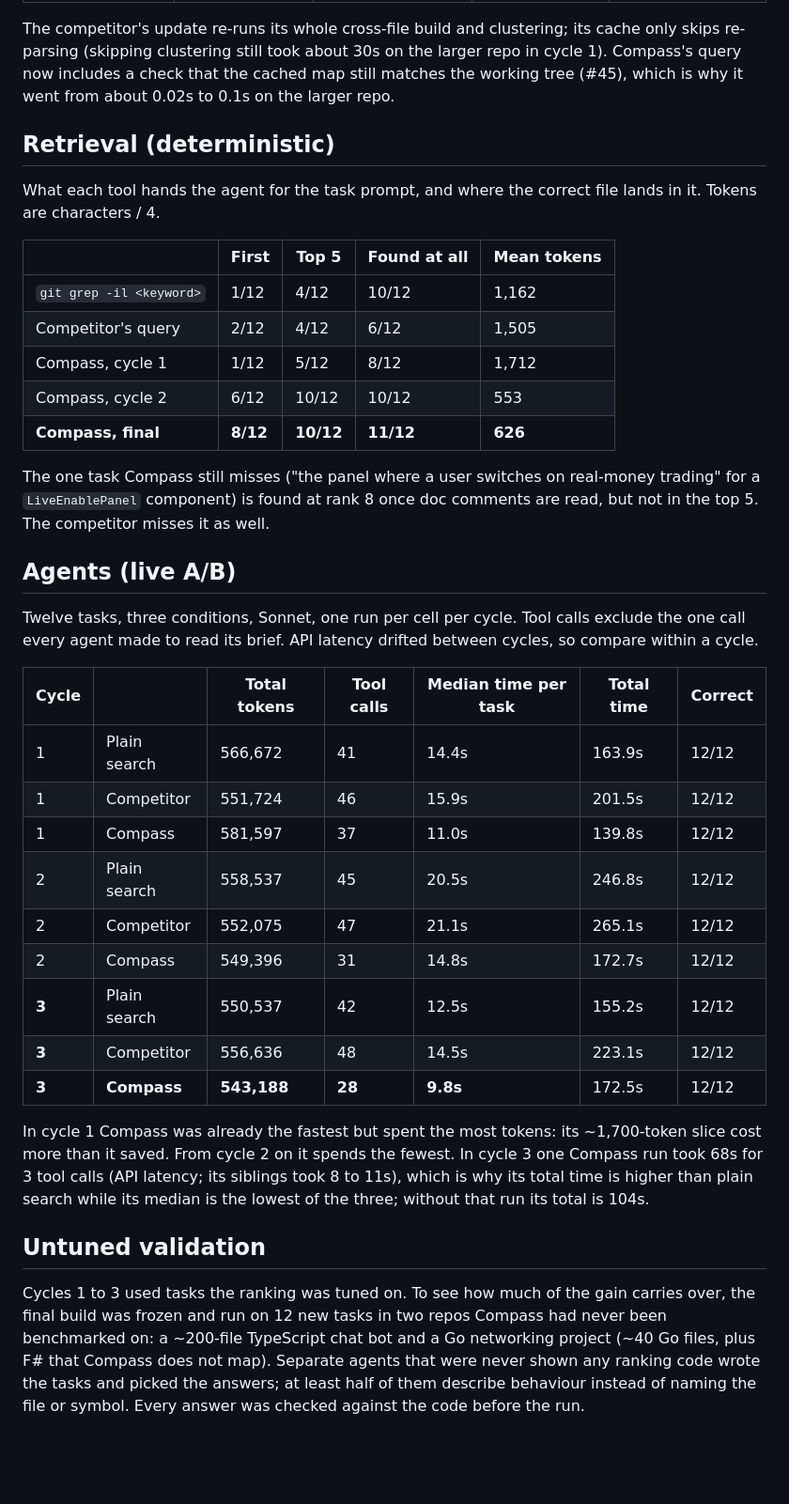
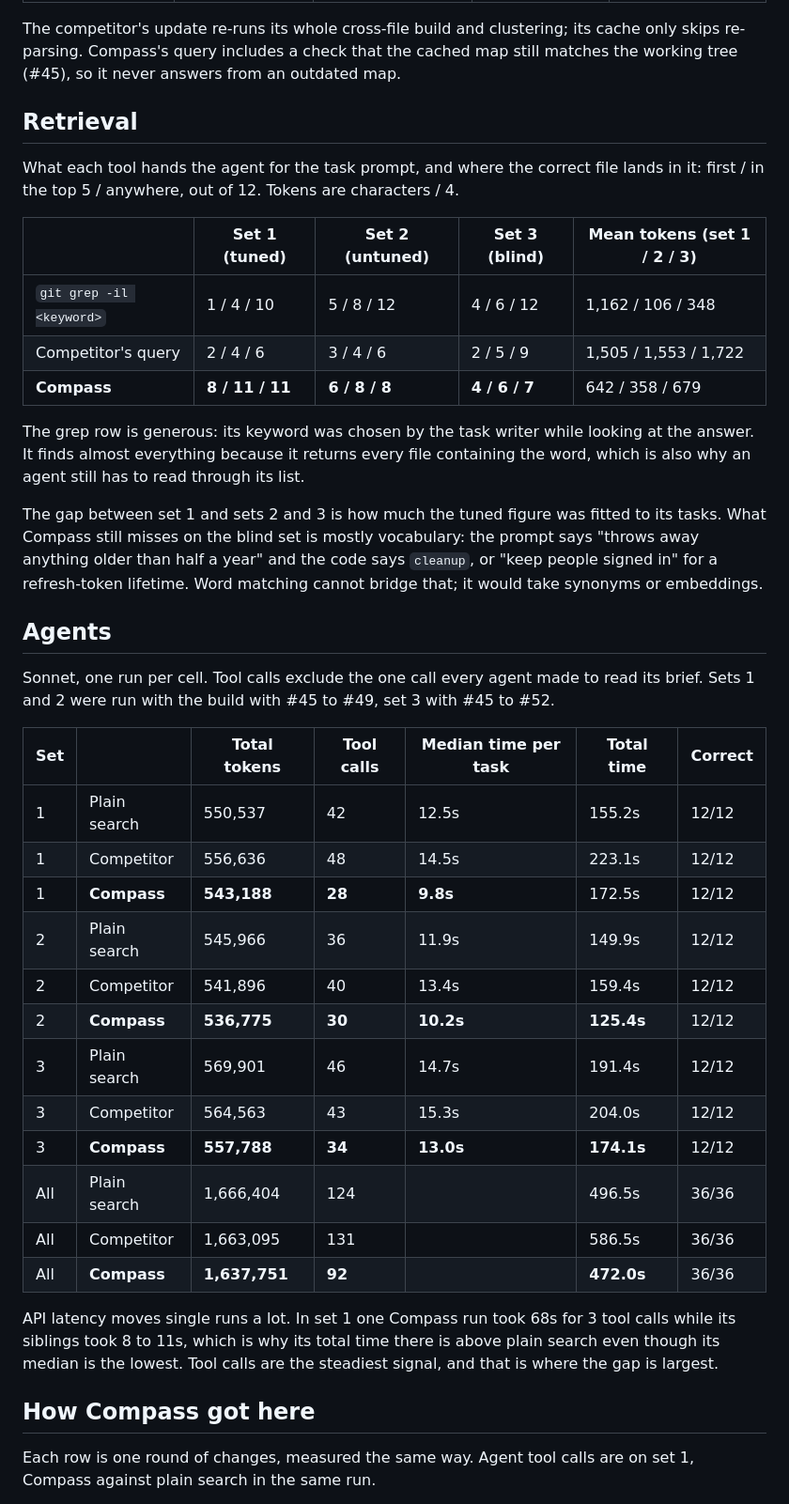
Before and after one commit to QuirijnPolinoco/compass, a Markdown page: docs/benchmarks/comparison.md, the part around one of its changes. Shown at 94% size. Drawn GitHub-style; blank space fills up the shorter version.

```diff
--- a/docs/benchmarks/comparison.md
+++ b/docs/benchmarks/comparison.md
@@ -66,56 +73,55 @@ Median wall-clock, process start to exit (what a hook or a person waits for).
 
 The competitor's update re-runs its whole cross-file build and clustering; its cache only skips
-re-parsing (skipping clustering still took about 30s on the larger repo in cycle 1). Compass's
-query now includes a check that the cached map still matches the working tree (#45), which is
-why it went from about 0.02s to 0.1s on the larger repo.
+re-parsing. Compass's query includes a check that the cached map still matches the working tree
+(#45), so it never answers from an outdated map.
 
-## Retrieval (deterministic)
+## Retrieval
 
-What each tool hands the agent for the task prompt, and where the correct file lands in it.
-Tokens are characters / 4.
+What each tool hands the agent for the task prompt, and where the correct file lands in it:
+first / in the top 5 / anywhere, out of 12. Tokens are characters / 4.
 
-| | First | Top 5 | Found at all | Mean tokens |
+| | Set 1 (tuned) | Set 2 (untuned) | Set 3 (blind) | Mean tokens (set 1 / 2 / 3) |
 |---|---|---|---|---|
-| `git grep -il <keyword>` | 1/12 | 4/12 | 10/12 | 1,162 |
-| Competitor's query | 2/12 | 4/12 | 6/12 | 1,505 |
-| Compass, cycle 1 | 1/12 | 5/12 | 8/12 | 1,712 |
-| Compass, cycle 2 | 6/12 | 10/12 | 10/12 | 553 |
-| **Compass, final** | **8/12** | **10/12** | **11/12** | **626** |
+| `git grep -il <keyword>` | 1 / 4 / 10 | 5 / 8 / 12 | 4 / 6 / 12 | 1,162 / 106 / 348 |
+| Competitor's query | 2 / 4 / 6 | 3 / 4 / 6 | 2 / 5 / 9 | 1,505 / 1,553 / 1,722 |
+| **Compass** | **8 / 11 / 11** | **6 / 8 / 8** | **4 / 6 / 7** | 642 / 358 / 679 |
 
-The one task Compass still misses ("the panel where a user switches on real-money trading" for a
-`LiveEnablePanel` component) is found at rank 8 once doc comments are read, but not in the top 5.
-The competitor misses it as well.
+The grep row is generous: its keyword was chosen by the task writer while looking at the
+answer. It finds almost everything because it returns every file containing the word, which is
+also why an agent still has to read through its list.
 
-## Agents (live A/B)
+The gap between set 1 and sets 2 and 3 is how much the tuned figure was fitted to its tasks.
+What Compass still misses on the blind set is mostly vocabulary: the prompt says "throws away
+anything older than half a year" and the code says `cleanup`, or "keep people signed in" for a
+refresh-token lifetime. Word matching cannot bridge that; it would take synonyms or embeddings.
 
-Twelve tasks, three conditions, Sonnet, one run per cell per cycle. Tool calls exclude the one
-call every agent made to read its brief. API latency drifted between cycles, so compare within a
-cycle.
+## Agents
 
-| Cycle | | Total tokens | Tool calls | Median time per task | Total time | Correct |
+Sonnet, one run per cell. Tool calls exclude the one call every agent made to read its brief.
+Sets 1 and 2 were run with the build with #45 to #49, set 3 with #45 to #52.
+
+| Set | | Total tokens | Tool calls | Median time per task | Total time | Correct |
 |---|---|---|---|---|---|---|
-| 1 | Plain search | 566,672 | 41 | 14.4s | 163.9s | 12/12 |
-| 1 | Competitor | 551,724 | 46 | 15.9s | 201.5s | 12/12 |
-| 1 | Compass | 581,597 | 37 | 11.0s | 139.8s | 12/12 |
-| 2 | Plain search | 558,537 | 45 | 20.5s | 246.8s | 12/12 |
-| 2 | Competitor | 552,075 | 47 | 21.1s | 265.1s | 12/12 |
-| 2 | Compass | 549,396 | 31 | 14.8s | 172.7s | 12/12 |
-| **3** | Plain search | 550,537 | 42 | 12.5s | 155.2s | 12/12 |
-| **3** | Competitor | 556,636 | 48 | 14.5s | 223.1s | 12/12 |
-| **3** | **Compass** | **543,188** | **28** | **9.8s** | 172.5s | 12/12 |
+| 1 | Plain search | 550,537 | 42 | 12.5s | 155.2s | 12/12 |
+| 1 | Competitor | 556,636 | 48 | 14.5s | 223.1s | 12/12 |
+| 1 | **Compass** | **543,188** | **28** | **9.8s** | 172.5s | 12/12 |
+| 2 | Plain search | 545,966 | 36 | 11.9s | 149.9s | 12/12 |
+| 2 | Competitor | 541,896 | 40 | 13.4s | 159.4s | 12/12 |
+| 2 | **Compass** | **536,775** | **30** | **10.2s** | **125.4s** | 12/12 |
+| 3 | Plain search | 569,901 | 46 | 14.7s | 191.4s | 12/12 |
+| 3 | Competitor | 564,563 | 43 | 15.3s | 204.0s | 12/12 |
+| 3 | **Compass** | **557,788** | **34** | **13.0s** | **174.1s** | 12/12 |
+| All | Plain search | 1,666,404 | 124 | | 496.5s | 36/36 |
+| All | Competitor | 1,663,095 | 131 | | 586.5s | 36/36 |
+| All | **Compass** | **1,637,751** | **92** | | **472.0s** | 36/36 |
 
-In cycle 1 Compass was already the fastest but spent the most tokens: its ~1,700-token slice cost
-more than it saved. From cycle 2 on it spends the fewest. In cycle 3 one Compass run took 68s for
-3 tool calls (API latency; its siblings took 8 to 11s), which is why its total time is higher
-than plain search while its median is the lowest of the three; without that run its total is
-104s.
+API latency moves single runs a lot. In set 1 one Compass run took 68s for 3 tool calls while
+its siblings took 8 to 11s, which is why its total time there is above plain search even though
+its median is the lowest. Tool calls are the steadiest signal, and that is where the gap is
+largest.
 
-## Untuned validation
+## How Compass got here
 
-Cycles 1 to 3 used tasks the ranking was tuned on. To see how much of the gain carries over,
-the final build was frozen and run on 12 new tasks in two repos Compass had never been
-benchmarked on: a ~200-file TypeScript chat bot and a Go networking project (~40 Go files, plus
-F# that Compass does not map). Separate agents that were never shown any ranking code wrote
-the tasks and picked the answers; at least half of them describe behaviour instead of naming
-the file or symbol. Every answer was checked against the code before the run.
+Each row is one round of changes, measured the same way. Agent tool calls are on set 1, Compass
+against plain search in the same run.
 
```
Also changed, not shown: other parts of docs/benchmarks/comparison.md (+69 -83 lines).
